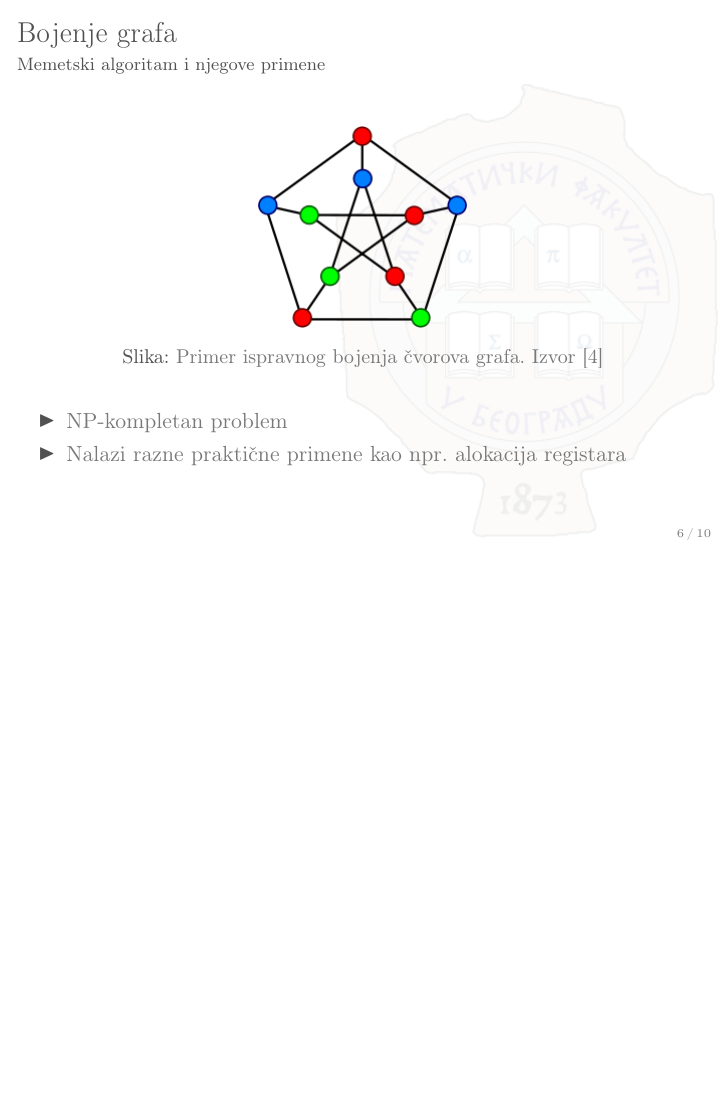
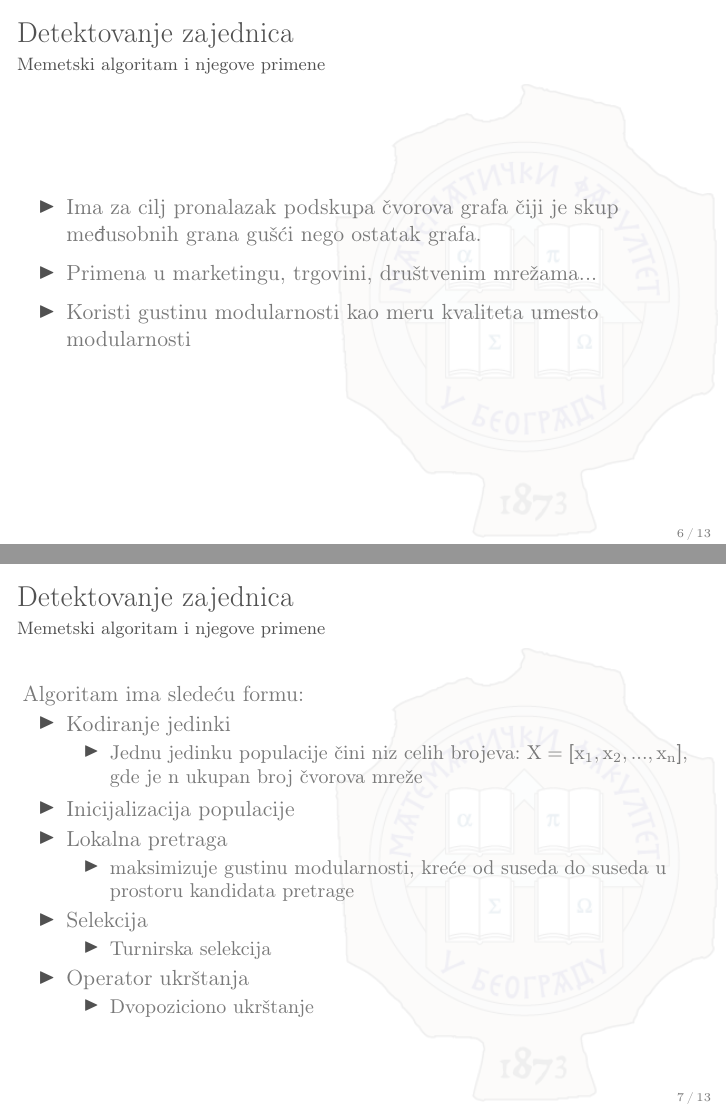
Before and after one commit to kosanin/MSNR, LaTeX slides (prezentacija/prezentacija.tex): page 6 of 11 before the commit and pages 6 and 7 of 15 after it, the two joined at a grey line, the shorter picture padded with empty space. Compiled offline with pdfLaTeX.

Commit message:
prezentacija final

```diff
--- a/prezentacija/prezentacija.tex
+++ b/prezentacija/prezentacija.tex
@@ -130,3 +130,51 @@
 
 \end{frame}
 
+\begin{frame}[fragile]{Detektovanje zajednica}
+  \framesubtitle{Memetski algoritam i njegove primene}
+
+  \begin{itemize}
+   \item
+   Ima za cilj pronalazak  podskupa čvorova grafa čiji je skup međusobnih grana gušći nego ostatak grafa.
+    \end{itemize}
+
+
+      \begin{itemize}
+   \item Primena u marketingu, trgovini, društvenim mrežama...
+    \end{itemize}
+
+    \begin{itemize}
+   \item Koristi gustinu modularnosti kao meru kvaliteta umesto modularnosti
+    \end{itemize}
+    \end{frame}
+
+\begin{frame}[fragile]{Detektovanje zajednica}
+  \framesubtitle{Memetski algoritam i njegove primene}
+    Algoritam ima sledeću formu:
+
+       \begin{itemize}
+   \item{Kodiranje jedinki}
+        \begin{itemize}
+             \item Jednu jedinku populacije čini niz celih brojeva: $X = [x_1, x_2,...,x_n]$, gde je $n$ ukupan broj čvorova mreže
+    \end{itemize}
+    \item{Inicijalizacija populacije}
+    \item{Lokalna pretraga}
+    \begin{itemize}
+        \item maksimizuje gustinu modularnosti, kreće od suseda do suseda u prostoru kandidata pretrage
+    \end{itemize}
+    \item{Selekcija}
+        \begin{itemize}
+        \item Turnirska selekcija
+    \end{itemize}
+    \item{Operator ukrštanja}
+        \begin{itemize}
+            \item Dvopoziciono ukrštanje
+        \end{itemize}
+
+  \end{itemize}
+
+\end{frame}
+
+
+\begin{frame}[fragile]{Detektovanje zajednica}
+  \framesubtitle{Memetski algoritam i njegove primene}
```
Also changed, not shown: prezentacija/references.bib (+6 -0 lines), prezentacija/gnn.jpg (added), prezentacija/prezentacija.tex (9 more changed lines).
